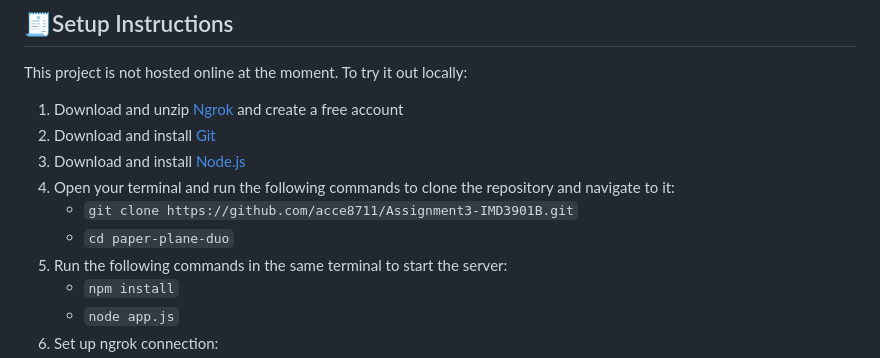
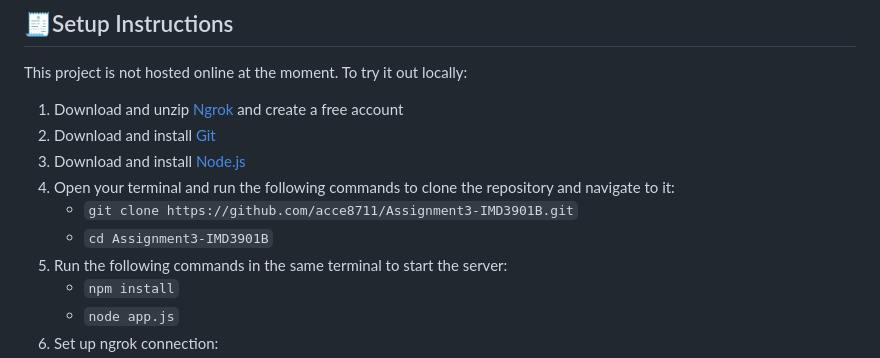
Before and after one commit to acce8711/Paper-Plane-Adventures, a Markdown page: README.md, the part around the change. Rendered like a GitHub page.

```diff
--- a/README.md
+++ b/README.md
@@ -46,7 +46,7 @@ This project is not hosted online at the moment. To try it out locally:
 3. Download and install [Node.js](https://nodejs.org/en/download)
 4. Open your terminal and run the following commands to clone the repository and navigate to it:
    - `git clone https://github.com/acce8711/Assignment3-IMD3901B.git`
-   - `cd paper-plane-duo`
+   - `cd Assignment3-IMD3901B`
 5. Run the following commands in the same terminal to start the server:
    - `npm install`
    - `node app.js`
```
